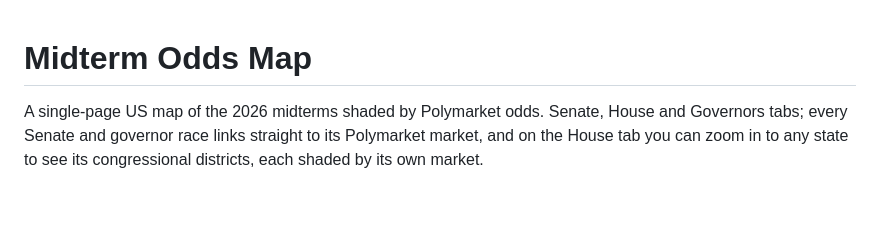
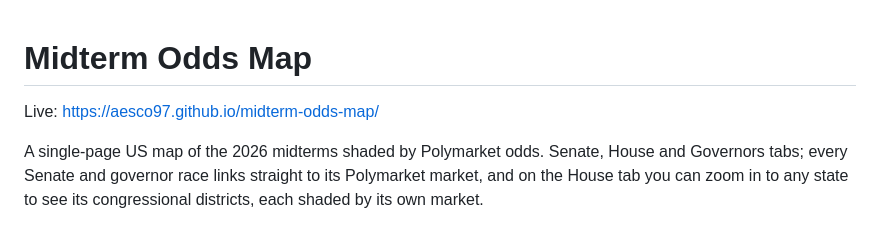
Before and after one commit to aesco97/midterm-odds-map, a Markdown page: README.md, the part around the change. Rendered like a GitHub page; blank space fills up the shorter version.

Commit message:
README: link the live GitHub Pages site
Co-Authored-By: Claude Fable 5.1 <noreply@anthropic.com>

```diff
--- a/README.md
+++ b/README.md
@@ -1,4 +1,6 @@
 # Midterm Odds Map
+
+Live: https://aesco97.github.io/midterm-odds-map/
 
 A single-page US map of the 2026 midterms shaded by Polymarket odds. Senate, House and Governors tabs; every Senate and governor race links straight to its Polymarket market, and on the House tab you can zoom in to any state to see its congressional districts, each shaded by its own market.
 
```
